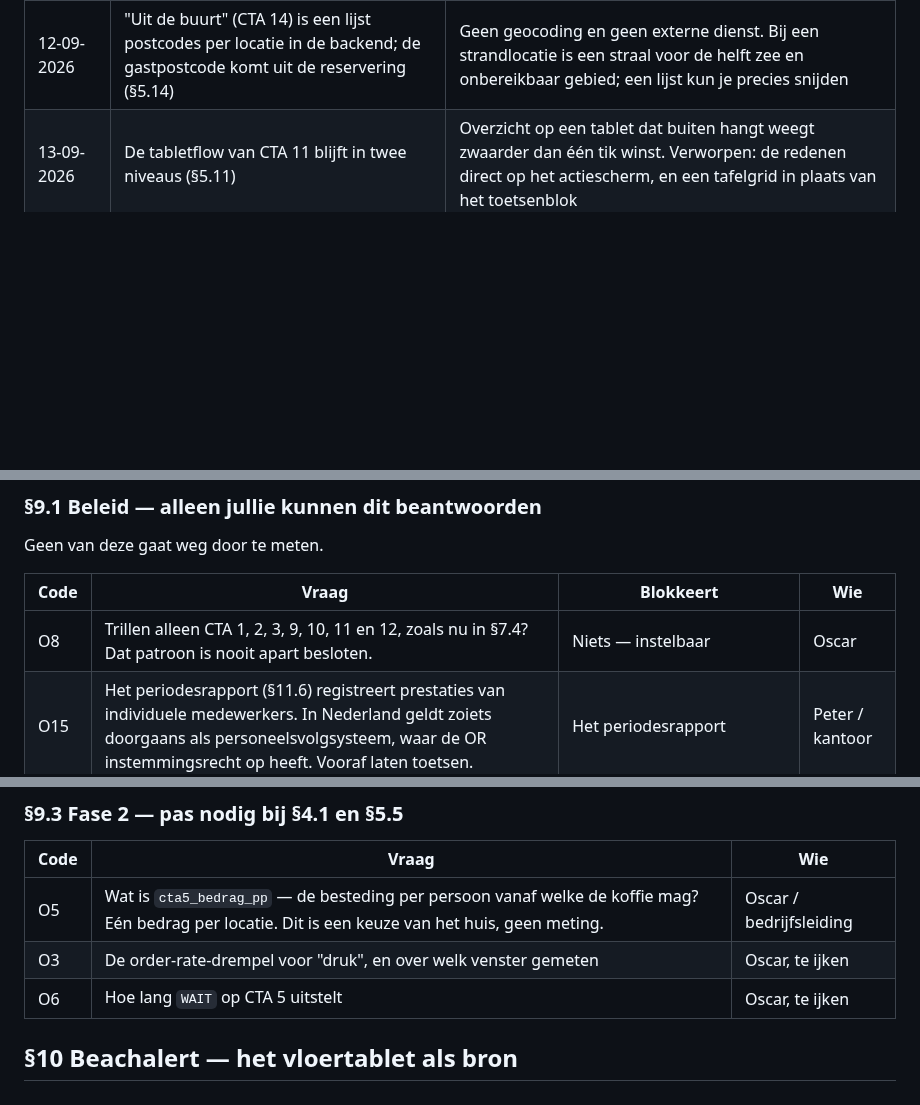
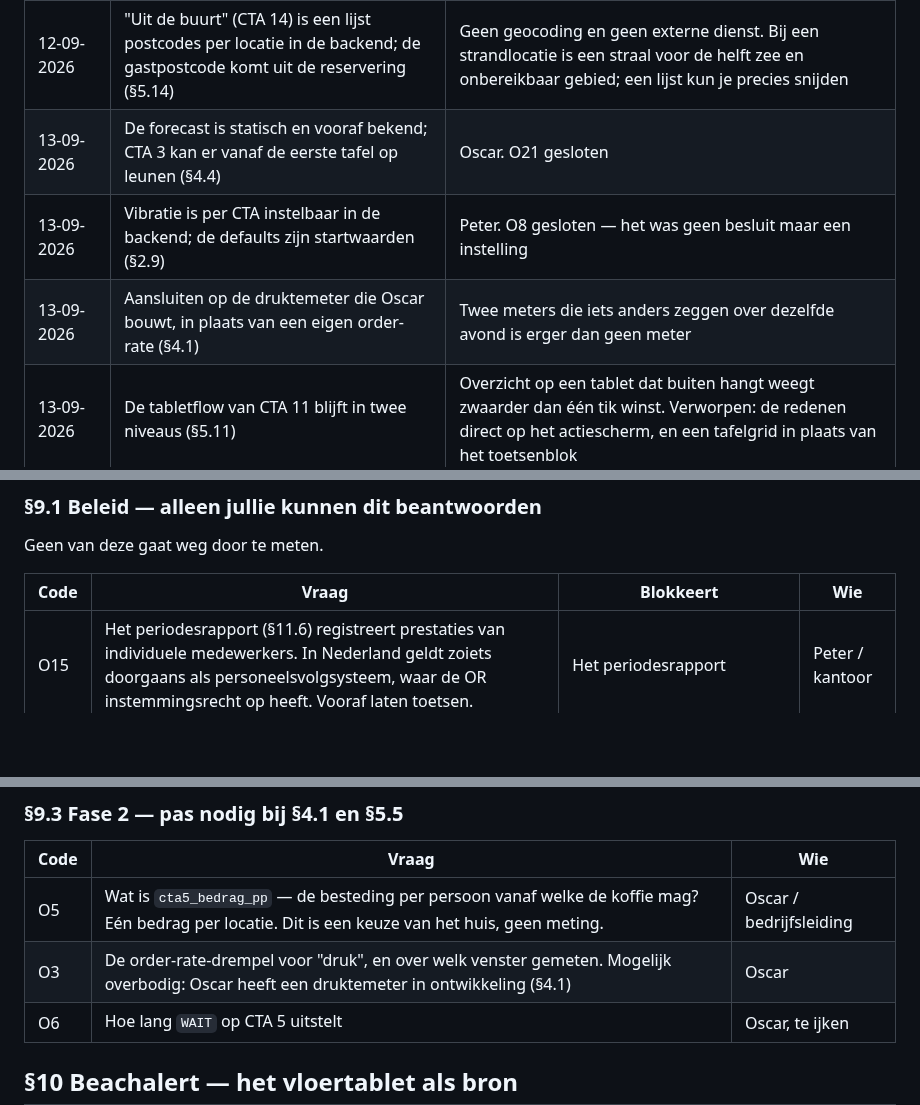
Before and after one commit to peterstuurman-hash/CTA-, a Markdown page: oscar_cta_specs.md, 3 parts joined by grey strips. Drawn GitHub-style; blank space fills up the shorter version.

```diff
--- a/oscar_cta_specs.md
+++ b/oscar_cta_specs.md
@@ -1598,6 +1617,9 @@ er over een half jaar aan, dan begint het meten ook pas dan.
 | 12-09-2026 | Afgeleverd, gelezen en beantwoord worden apart vastgelegd (§6.4) | De handy koppelt dat terug (Peter, 12-09-2026). Zonder dat onderscheid meet het periodesrapport voor een deel de wifi-dekking en presenteert dat als het functioneren van een medewerker |
 | 12-09-2026 | De log bevat het personeelsnummer, niet de naam (§6.2) | Het rapport telt op over vier weken en moet kloppen bij twee dezelfde voornamen of een naamswijziging; de staff-app heeft een sleutel nodig. Herziet het besluit "recordformaat ongewijzigd" op dit ene punt. Bijvangst: geen namen in de analysetabel |
 | 12-09-2026 | "Uit de buurt" (CTA 14) is een lijst postcodes per locatie in de backend; de gastpostcode komt uit de reservering (§5.14) | Geen geocoding en geen externe dienst. Bij een strandlocatie is een straal voor de helft zee en onbereikbaar gebied; een lijst kun je precies snijden |
+| 13-09-2026 | De forecast is statisch en vooraf bekend; CTA 3 kan er vanaf de eerste tafel op leunen (§4.4) | Oscar. O21 gesloten |
+| 13-09-2026 | Vibratie is per CTA instelbaar in de backend; de defaults zijn startwaarden (§2.9) | Peter. O8 gesloten — het was geen besluit maar een instelling |
+| 13-09-2026 | Aansluiten op de druktemeter die Oscar bouwt, in plaats van een eigen order-rate (§4.1) | Twee meters die iets anders zeggen over dezelfde avond is erger dan geen meter |
 | 13-09-2026 | De tabletflow van CTA 11 blijft in twee niveaus (§5.11) | Overzicht op een tablet dat buiten hangt weegt zwaarder dan één tik winst. Verworpen: de redenen direct op het actiescherm, en een tafelgrid in plaats van het toetsenblok |
 | 13-09-2026 | CTA 11 is een interne kwaliteitsmelding, geen gastvraag, met drie redenen (§5.11) | Het gaat om tafelnummering en orders die niet kloppen. De drie redenen vragen elk om een andere handeling, en samen zijn ze een telling van administratiefouten per kelner |
 | 13-09-2026 | CTA 11 krijgt bewust bijna geen vervalvoorwaarde (§5.11) | Er is geen systeemgebeurtenis die betekent dat een verkeerde bestelling is rechtgezet; alleen `FIXED` zegt dat. Een gast met een verkeerde bestelling die genegeerd wordt is erger dan een gemiste tik |
@@ -1652,7 +1674,6 @@ Geen van deze gaat weg door te meten.
 
 | Code | Vraag | Blokkeert | Wie |
 |---|---|---|---|
-| O8 | Trillen alleen CTA 1, 2, 3, 9, 10, 11 en 12, zoals nu in §7.4? Dat patroon is nooit apart besloten. | Niets — instelbaar | Oscar |
 | O15 | Het periodesrapport (§11.6) registreert prestaties van individuele medewerkers. In Nederland geldt zoiets doorgaans als personeelsvolgsysteem, waar de OR instemmingsrecht op heeft. Vooraf laten toetsen. | Het periodesrapport | Peter / kantoor |
 | O26 | Zijn wijzigingen en verwijderingen van bonregels zichtbaar in de POS-data? Dan kan CTA 11 vervallen zodra de klacht is hersteld (§5.11) — en het is ook de basis voor het meten van weggehaalde regels bij het afrekenen. | CTA 11, en het meten van verdwenen producten | Oscar |
 | O25 | Is uit de POS te zien dat een kelner een tafel open heeft staan zonder iets verzonden te hebben? Dan kan CTA 9 vervallen omdat hij er al mee bezig is (§2.18). | Alleen dit extra geval | Oscar |
@@ -1684,7 +1704,7 @@ verschillende drempels is erger dan een drempel die niet optimaal is.
 | Code | Vraag | Wie |
 |---|---|---|
 | O5 | Wat is `cta5_bedrag_pp` — de besteding per persoon vanaf welke de koffie mag? Eén bedrag per locatie. Dit is een keuze van het huis, geen meting. | Oscar / bedrijfsleiding |
-| O3 | De order-rate-drempel voor "druk", en over welk venster gemeten | Oscar, te ijken |
+| O3 | De order-rate-drempel voor "druk", en over welk venster gemeten. Mogelijk overbodig: Oscar heeft een druktemeter in ontwikkeling (§4.1) | Oscar |
 | O6 | Hoe lang `WAIT` op CTA 5 uitstelt | Oscar, te ijken |
 
 ## §10 Beachalert — het vloertablet als bron
```
Also changed, not shown: other parts of oscar_cta_specs.md (+25 -7 lines).
